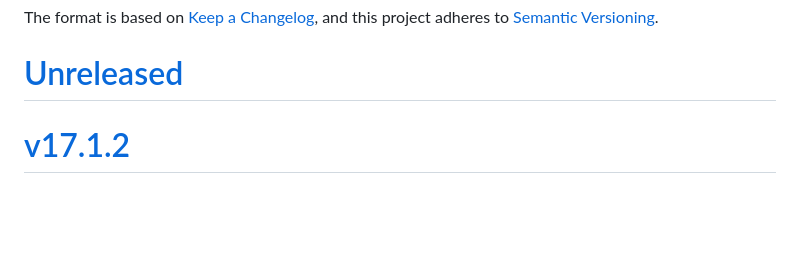
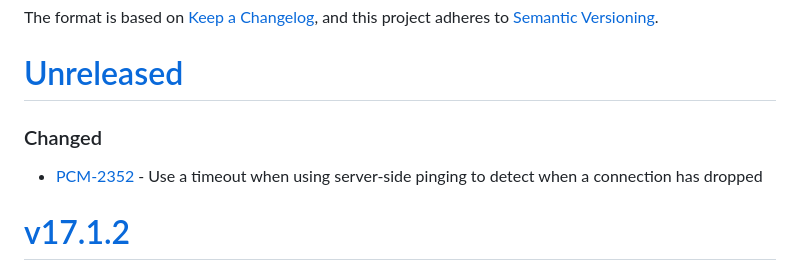
Before and after one commit to purecloudlabs/genesys-cloud-streaming-client, a Markdown page: CHANGELOG.md, the part around the change. GitHub-like rendering; blank space fills up the shorter version.

Commit message:
[PCM-2352] Update changelog

```diff
--- a/CHANGELOG.md
+++ b/CHANGELOG.md
@@ -5,6 +5,8 @@ The format is based on [Keep a Changelog](https://keepachangelog.com/en/1.0.0/),
 and this project adheres to [Semantic Versioning](https://semver.org/spec/v2.0.0.html).
 
 # [Unreleased](https://github.com/purecloudlabs/genesys-cloud-streaming-client/compare/v17.1.2...HEAD)
+### Changed
+* [PCM-2352](https://inindca.atlassian.net/browse/PCM-2352) - Use a timeout when using server-side pinging to detect when a connection has dropped
 
 # [v17.1.2](https://github.com/purecloudlabs/genesys-cloud-streaming-client/compare/v17.1.1...v17.1.2)
 * [NO-JIRA] - Removed Spigot testing from Jenkins build step.
```
